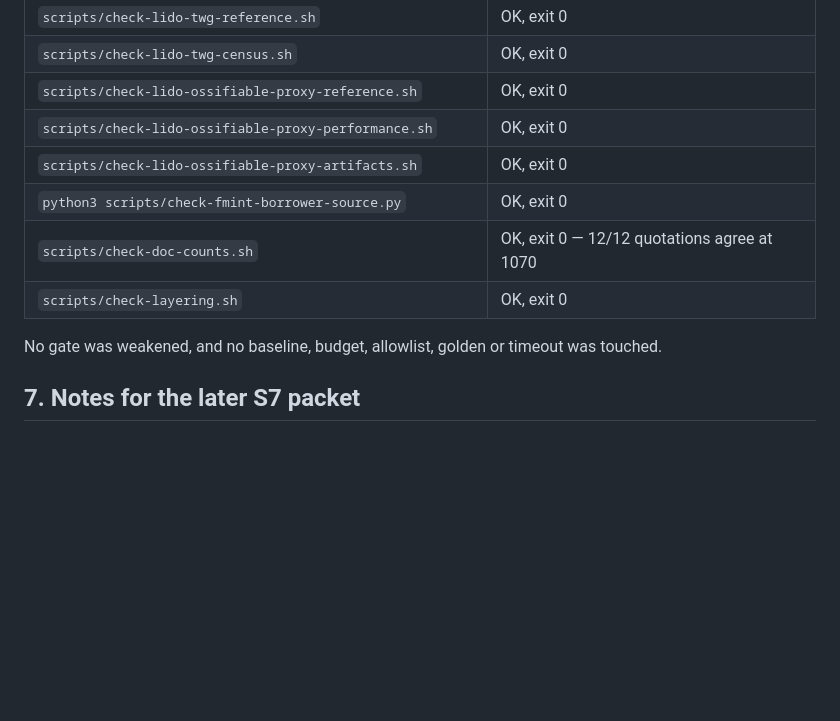
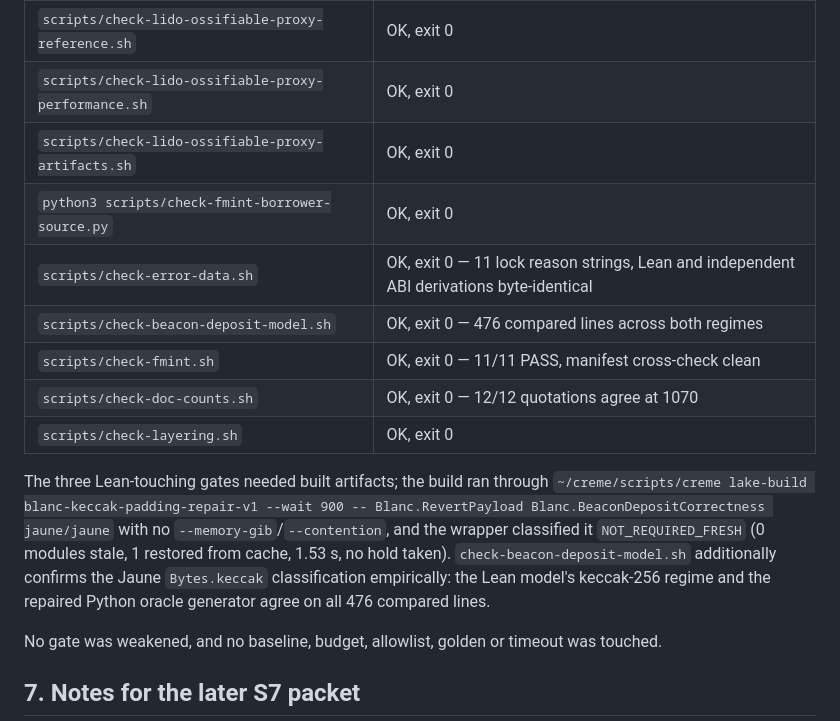
Before and after one commit to skbaek/blanc, a Markdown page: reports/blanc-keccak-padding-repair-v1.md, the part around the change. GitHub-like rendering; blank space fills up the shorter version.

Commit message:
Record the Lean-touching gate verdicts
Co-Authored-By: Claude Opus 5 <noreply@anthropic.com>

```diff
--- a/reports/blanc-keccak-padding-repair-v1.md
+++ b/reports/blanc-keccak-padding-repair-v1.md
@@ -157,8 +157,20 @@ Selected from `scripts/GATES.md` by the changed paths.
 | `scripts/check-lido-ossifiable-proxy-performance.sh` | OK, exit 0 |
 | `scripts/check-lido-ossifiable-proxy-artifacts.sh` | OK, exit 0 |
 | `python3 scripts/check-fmint-borrower-source.py` | OK, exit 0 |
+| `scripts/check-error-data.sh` | OK, exit 0 — 11 lock reason strings, Lean and independent ABI derivations byte-identical |
+| `scripts/check-beacon-deposit-model.sh` | OK, exit 0 — 476 compared lines across both regimes |
+| `scripts/check-fmint.sh` | OK, exit 0 — 11/11 PASS, manifest cross-check clean |
 | `scripts/check-doc-counts.sh` | OK, exit 0 — 12/12 quotations agree at 1070 |
 | `scripts/check-layering.sh` | OK, exit 0 |
+
+The three Lean-touching gates needed built artifacts; the build ran through
+`~/creme/scripts/creme lake-build blanc-keccak-padding-repair-v1 --wait 900 --
+Blanc.RevertPayload Blanc.BeaconDepositCorrectness jaune/jaune` with no
+`--memory-gib`/`--contention`, and the wrapper classified it
+`NOT_REQUIRED_FRESH` (0 modules stale, 1 restored from cache, 1.53 s, no hold
+taken). `check-beacon-deposit-model.sh` additionally confirms the Jaune
+`Bytes.keccak` classification empirically: the Lean model's keccak-256 regime
+and the repaired Python oracle generator agree on all 476 compared lines.
 
 No gate was weakened, and no baseline, budget, allowlist, golden or timeout was
 touched.
```
